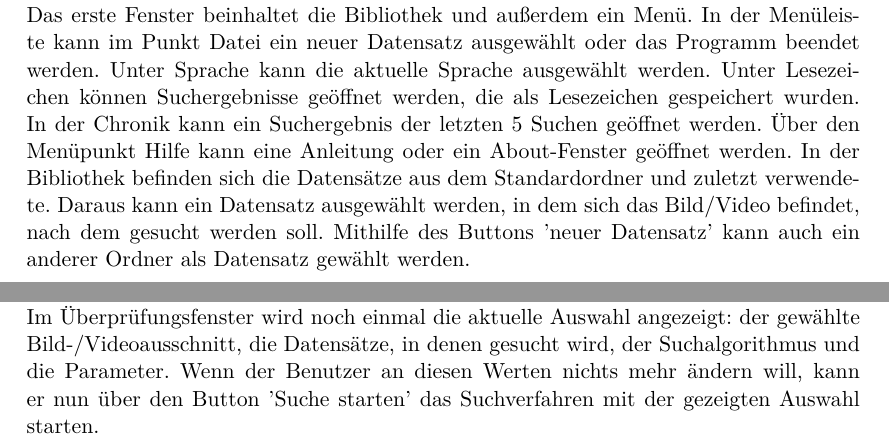
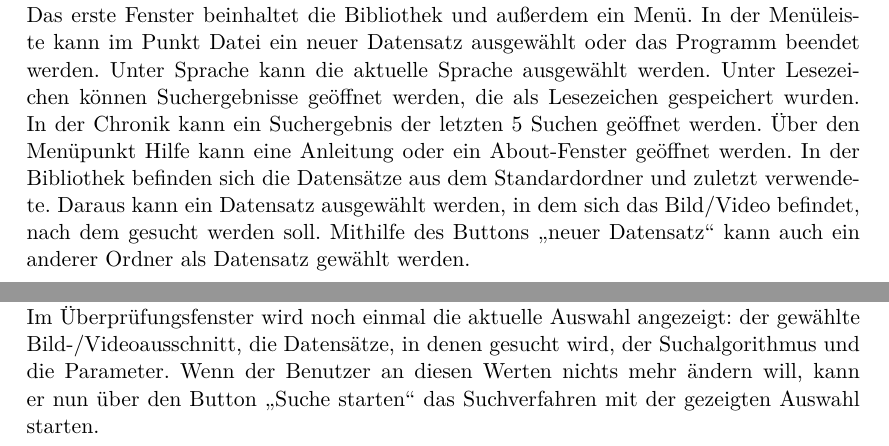
Before and after one commit to aschuman/CoBaB, a LaTeX document (doc/01-Pflichtenheft/pflichtenheft.tex, which reads doc/01-Pflichtenheft/benutzerschnittstelle.tex): two parts of pages 21 and 26 of 30, joined at a grey line, cut so that both start at the same text. Compiled offline with pdfLaTeX.

Commit message:
Replaces apostrophes with '\enquote{}'

```diff
--- a/doc/01-Pflichtenheft/benutzerschnittstelle.tex
+++ b/doc/01-Pflichtenheft/benutzerschnittstelle.tex
@@ -1,6 +1,6 @@
 \includegraphics[width=1\linewidth]{img/Bibliothek}
 Das erste Fenster beinhaltet die Bibliothek und außerdem ein Menü. In der Menüleiste kann im Punkt Datei ein neuer Datensatz ausgewählt oder das Programm beendet werden.  Unter Sprache kann die aktuelle Sprache ausgewählt werden. Unter Lesezeichen können Suchergebnisse geöffnet werden, die als Lesezeichen gespeichert wurden. In der Chronik kann ein Suchergebnis der letzten 5 Suchen geöffnet werden. Über den Menüpunkt Hilfe kann eine Anleitung oder ein About-Fenster geöffnet werden.
-In der Bibliothek befinden sich die Datensätze aus dem Standardordner und zuletzt verwendete. Daraus kann ein Datensatz ausgewählt werden, in dem sich das Bild/Video befindet, nach dem gesucht werden soll. Mithilfe des Buttons 'neuer Datensatz' kann auch ein anderer Ordner als Datensatz gewählt werden.
+In der Bibliothek befinden sich die Datensätze aus dem Standardordner und zuletzt verwendete. Daraus kann ein Datensatz ausgewählt werden, in dem sich das Bild/Video befindet, nach dem gesucht werden soll. Mithilfe des Buttons \enquote{neuer Datensatz} kann auch ein anderer Ordner als Datensatz gewählt werden.
 
 \includegraphics[width=1\linewidth]{img/FileChooser}
 Hier kann der Benutzer einen Bild- oder Videodatensatz auswählen.
@@ -19,7 +19,7 @@ Der Videoanzeiger bietet alle Funktionen des oben beschriebenen Fotoanzeigers. Z
 Nach der Auswahl eines Suchverfahrens, kann man Parameter für den Suchalgorithmus festlegen. Außerdem können weitere Datensätze ausgewählt werden, in denen gesucht werden soll.
 
 \includegraphics[width=1\linewidth]{img/Ueberpruefung}
-Im Überprüfungsfenster wird noch einmal die aktuelle Auswahl angezeigt: der gewählte Bild-/Videoausschnitt, die Datensätze, in denen gesucht wird, der Suchalgorithmus und die Parameter. Wenn der Benutzer an diesen Werten nichts mehr ändern will, kann er nun über den Button 'Suche starten' das Suchverfahren mit der gezeigten Auswahl starten.
+Im Überprüfungsfenster wird noch einmal die aktuelle Auswahl angezeigt: der gewählte Bild-/Videoausschnitt, die Datensätze, in denen gesucht wird, der Suchalgorithmus und die Parameter. Wenn der Benutzer an diesen Werten nichts mehr ändern will, kann er nun über den Button \enquote{Suche starten} das Suchverfahren mit der gezeigten Auswahl starten.
 
 \includegraphics[width=1\linewidth]{img/Suchergebnisse}
 Während der Suche wird eine Fortschrittsanimation in dem Fenster angezeigt, in dem dann die Suchergebnisse zu sehen sein werden. Wenn alle Ergebnisse angezeigt werden, kann das Suchergebnis über den Button als Lesezeichen gespeichert werden.\newline
```
Also changed, not shown: doc/01-Pflichtenheft/benutzerschnittstelle.tex (6 more changed lines).
